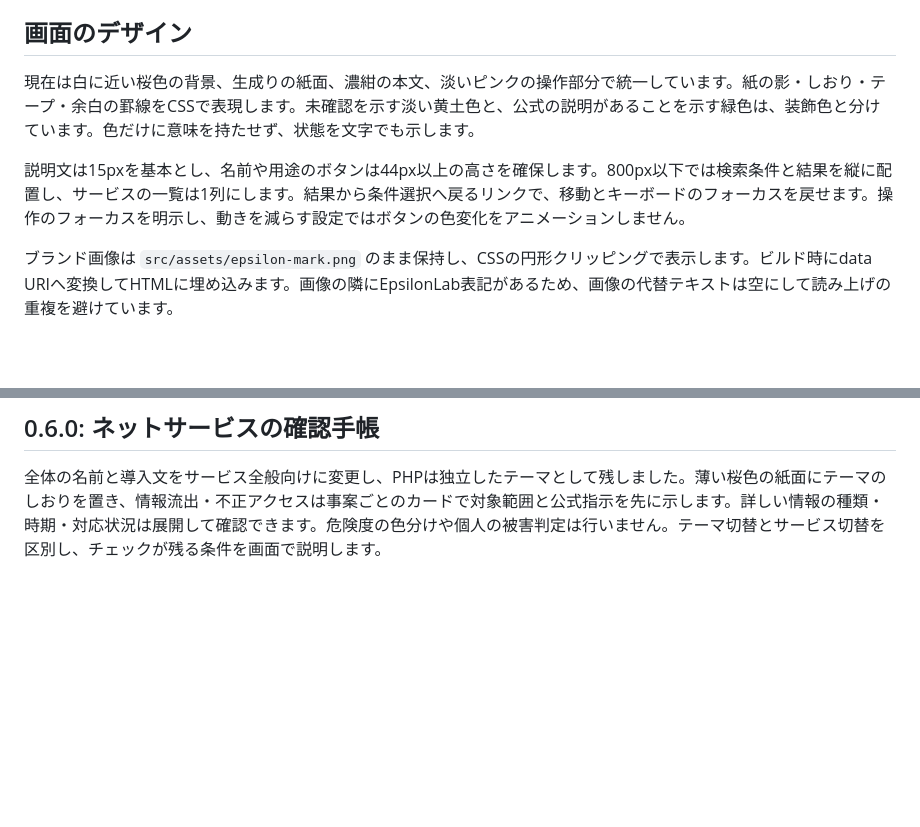
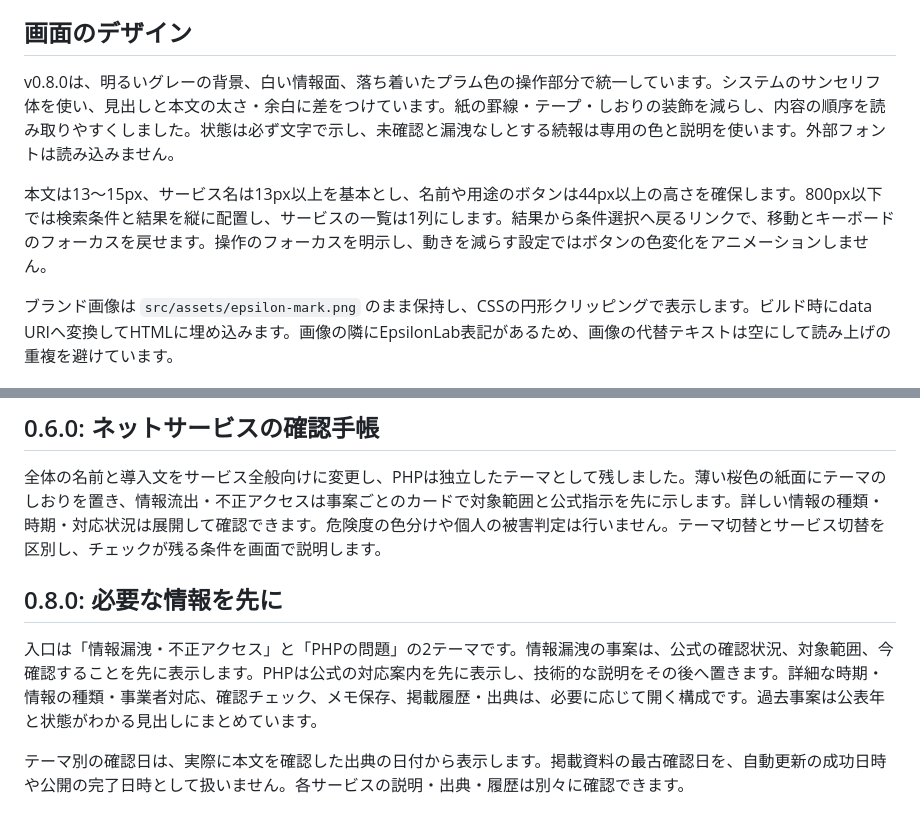
Before and after one commit to Epsilon-Lab-Atelier/php-action-guide, a Markdown page: docs/design.md, 2 parts joined by grey strips. Drawn GitHub-style; blank space fills up the shorter version.

Commit message:
docs: clarify daily research scope and concise result design

```diff
--- a/docs/design.md
+++ b/docs/design.md
@@ -51,9 +51,9 @@ HTTP/HTTPS URLまたはドメインを受け付け、標準URLパーサーでホ
 
 ## 画面のデザイン
 
-現在は白に近い桜色の背景、生成りの紙面、濃紺の本文、淡いピンクの操作部分で統一しています。紙の影・しおり・テープ・余白の罫線をCSSで表現します。未確認を示す淡い黄土色と、公式の説明があることを示す緑色は、装飾色と分けています。色だけに意味を持たせず、状態を文字でも示します。
+v0.8.0は、明るいグレーの背景、白い情報面、落ち着いたプラム色の操作部分で統一しています。システムのサンセリフ体を使い、見出しと本文の太さ・余白に差をつけています。紙の罫線・テープ・しおりの装飾を減らし、内容の順序を読み取りやすくしました。状態は必ず文字で示し、未確認と漏洩なしとする続報は専用の色と説明を使います。外部フォントは読み込みません。
 
-説明文は15pxを基本とし、名前や用途のボタンは44px以上の高さを確保します。800px以下では検索条件と結果を縦に配置し、サービスの一覧は1列にします。結果から条件選択へ戻るリンクで、移動とキーボードのフォーカスを戻せます。操作のフォーカスを明示し、動きを減らす設定ではボタンの色変化をアニメーションしません。
+本文は13〜15px、サービス名は13px以上を基本とし、名前や用途のボタンは44px以上の高さを確保します。800px以下では検索条件と結果を縦に配置し、サービスの一覧は1列にします。結果から条件選択へ戻るリンクで、移動とキーボードのフォーカスを戻せます。操作のフォーカスを明示し、動きを減らす設定ではボタンの色変化をアニメーションしません。
 
 ブランド画像は `src/assets/epsilon-mark.png` のまま保持し、CSSの円形クリッピングで表示します。ビルド時にdata URIへ変換してHTMLに埋め込みます。画像の隣にEpsilonLab表記があるため、画像の代替テキストは空にして読み上げの重複を避けています。
 
@@ -74,3 +74,10 @@ HTTP/HTTPS URLまたはドメインを受け付け、標準URLパーサーでホ
 ## 0.6.0: ネットサービスの確認手帳
 
 全体の名前と導入文をサービス全般向けに変更し、PHPは独立したテーマとして残しました。薄い桜色の紙面にテーマのしおりを置き、情報流出・不正アクセスは事案ごとのカードで対象範囲と公式指示を先に示します。詳しい情報の種類・時期・対応状況は展開して確認できます。危険度の色分けや個人の被害判定は行いません。テーマ切替とサービス切替を区別し、チェックが残る条件を画面で説明します。
+
+
+## 0.8.0: 必要な情報を先に
+
+入口は「情報漏洩・不正アクセス」と「PHPの問題」の2テーマです。情報漏洩の事案は、公式の確認状況、対象範囲、今確認することを先に表示します。PHPは公式の対応案内を先に表示し、技術的な説明をその後へ置きます。詳細な時期・情報の種類・事業者対応、確認チェック、メモ保存、掲載履歴・出典は、必要に応じて開く構成です。過去事案は公表年と状態がわかる見出しにまとめています。
+
+テーマ別の確認日は、実際に本文を確認した出典の日付から表示します。掲載資料の最古確認日を、自動更新の成功日時や公開の完了日時として扱いません。各サービスの説明・出典・履歴は別々に確認できます。
```
Also changed, not shown: docs/automatic-updates.md (+11 -3 lines).
